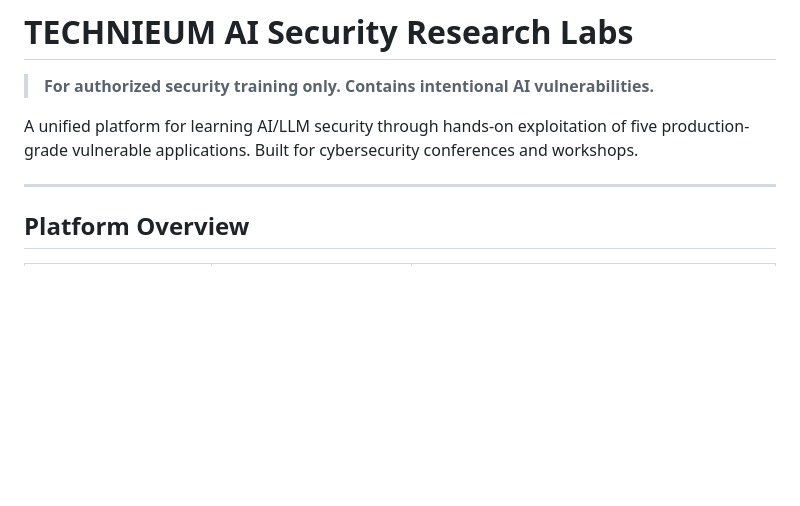
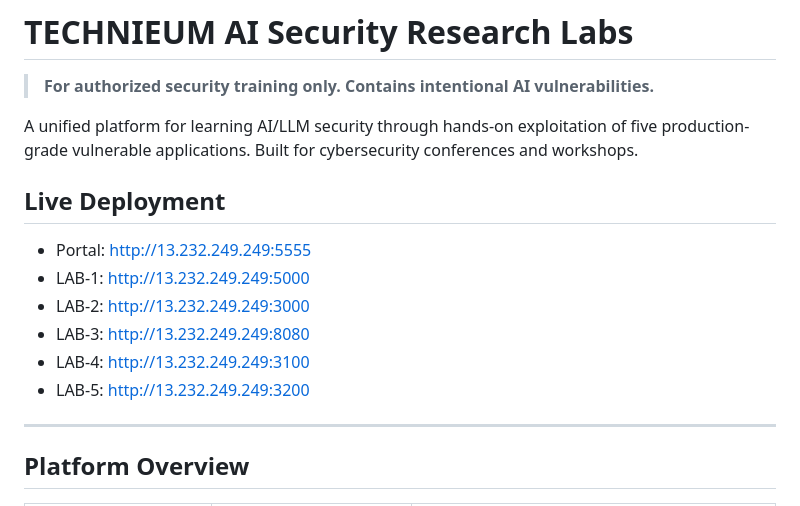
Before and after one commit to thompson005/Tehchnieum-AI-Lab, a Markdown page: README.md, the part around the change. GitHub-like rendering; blank space fills up the shorter version.

Commit message:
Add live EC2 URLs to README

```diff
--- a/README.md
+++ b/README.md
@@ -3,6 +3,15 @@
 > **For authorized security training only. Contains intentional AI vulnerabilities.**
 
 A unified platform for learning AI/LLM security through hands-on exploitation of five production-grade vulnerable applications. Built for cybersecurity conferences and workshops.
+
+## Live Deployment
+
+- Portal: http://13.232.249.249:5555
+- LAB-1: http://13.232.249.249:5000
+- LAB-2: http://13.232.249.249:3000
+- LAB-3: http://13.232.249.249:8080
+- LAB-4: http://13.232.249.249:3100
+- LAB-5: http://13.232.249.249:3200
 
 ---
 
```
